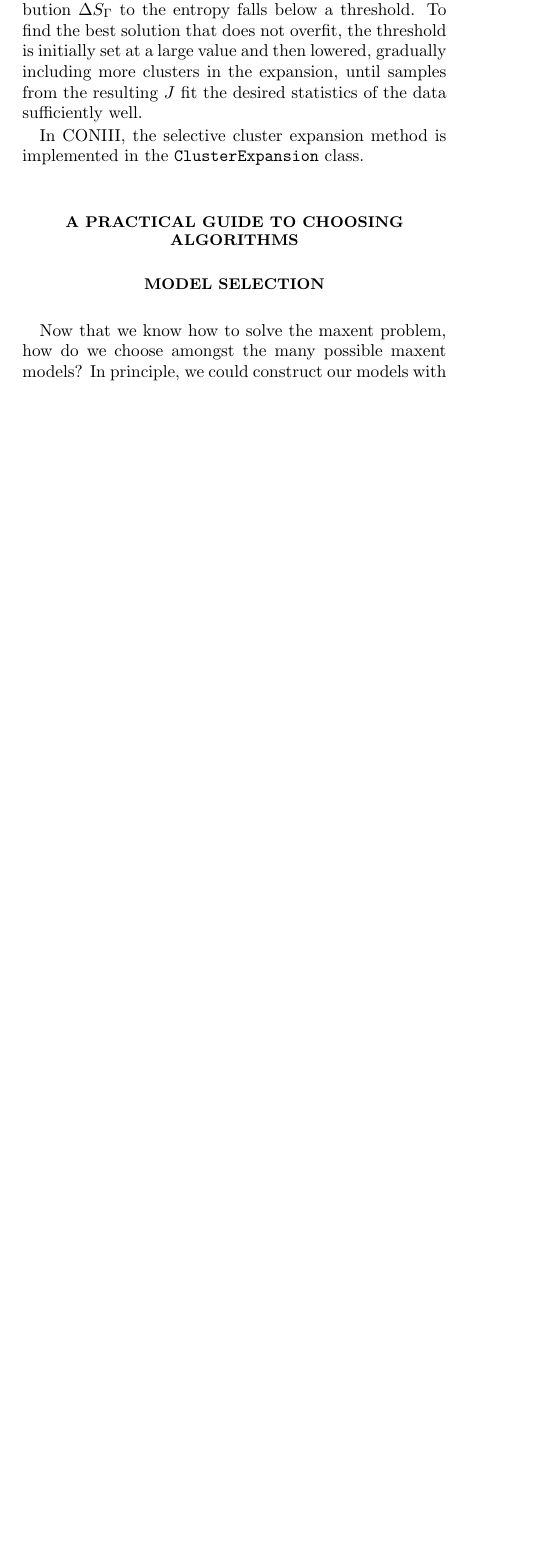
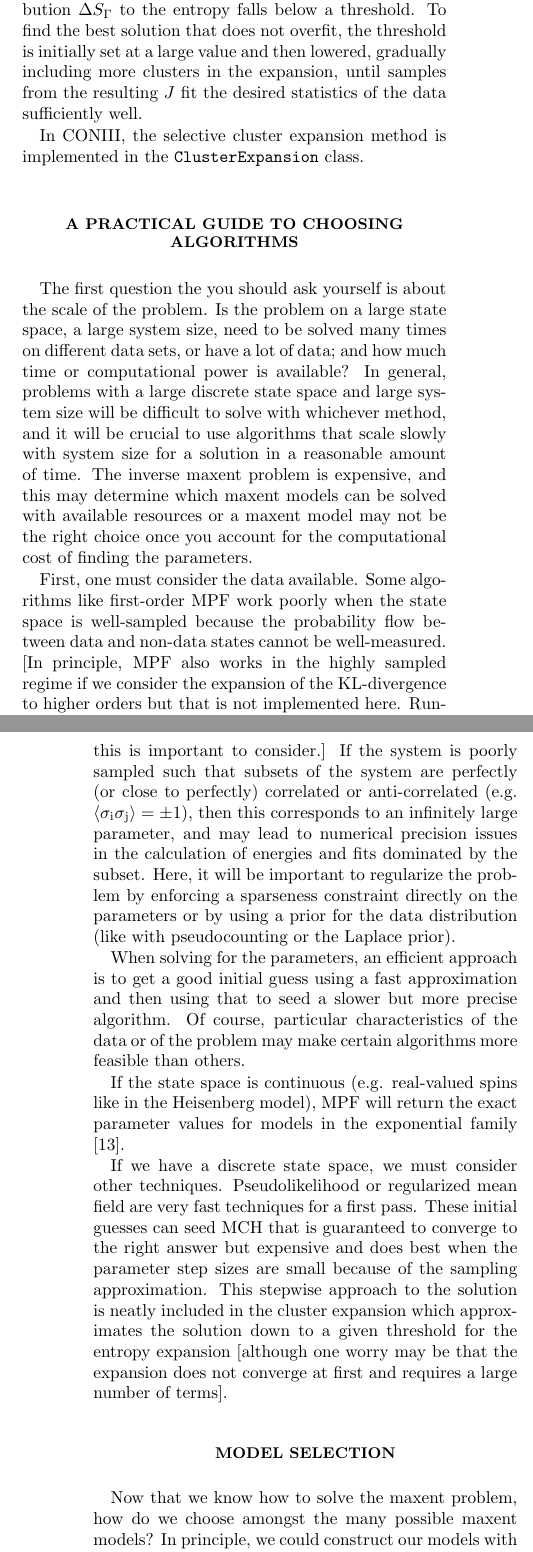
Before and after one commit to eltrompetero/coniii, a LaTeX paper (guide_arxiv.tex): part of one column of page 5 of 9 before the commit and two parts of the columns of pages 5 and 6 of 9 after it, the two joined at a grey line, cut so that both start at the same text, the shorter picture padded with empty space. Compiled offline with pdfLaTeX.

Commit message:
Added practical guide

```diff
--- a/guide_arxiv.tex
+++ b/guide_arxiv.tex
@@ -335,6 +335,16 @@ In CONIII, the selective cluster expansion method is implemented in the {\tt Clu
 \end{table}%
 
 \section{A practical guide to choosing algorithms}
+The first question the you should ask yourself is about the scale of the problem. Is the problem on a large state space, a large system size, need to be solved many times on different data sets, or have a lot of data; and how much time or computational power is available? In general, problems with a large discrete state space and large system size will be difficult to solve with whichever method, and it will be crucial to use algorithms that scale slowly with system size for a solution in a reasonable amount of time. The inverse maxent problem is expensive, and this may determine which maxent models can be solved with available resources or a maxent model may not be the right choice once you account for the computational cost of finding the parameters.
+
+First, one must consider the data available. Some algorithms like first-order MPF work poorly when the state space is well-sampled because the probability flow between data and non-data states cannot be well-measured. [In principle, MPF also works in the highly sampled regime if we consider the expansion of the KL-divergence to higher orders but that is not implemented here. Runtime for MPF and pseudolikelihood scale with the number of data points available (as shown in Table ??), so this is important to consider.]
+If the system is poorly sampled such that subsets of the system are perfectly (or close to perfectly) correlated or anti-correlated (e.g. $\br{\si\sj}=\pm1$), then this corresponds to an infinitely large parameter, and may lead to numerical precision issues in the calculation of energies and fits dominated by the subset. Here, it will be important to regularize the problem by enforcing a sparseness constraint directly on the parameters or by using a prior for the data distribution (like with pseudocounting or the Laplace prior).
+
+When solving for the parameters, an efficient approach is to get a good initial guess using a fast approximation and then using that to seed a slower but more precise algorithm. Of course, particular characteristics of the data or of the problem may make certain algorithms more feasible than others.
+
+If the state space is continuous (e.g. real-valued spins like in the Heisenberg model), MPF will return the exact parameter values for models in the exponential family \cite{SohlDickstein:2011im}.
+
+If we have a discrete state space, we must consider other techniques. Pseudolikelihood or regularized mean field are very fast techniques for a first pass. These initial guesses can seed MCH that is guaranteed to converge to the right answer but expensive and does best when the parameter step sizes are small because of the sampling approximation. This stepwise approach to the solution is neatly included in the cluster expansion which approximates the solution down to a given threshold for the entropy expansion [although one worry may be that the expansion does not converge at first and requires a large number of terms].
 
 \section{Model selection}
 %\begin{enumerate}
```
Also changed, not shown: guide_arxiv.tex (2 more changed lines).
